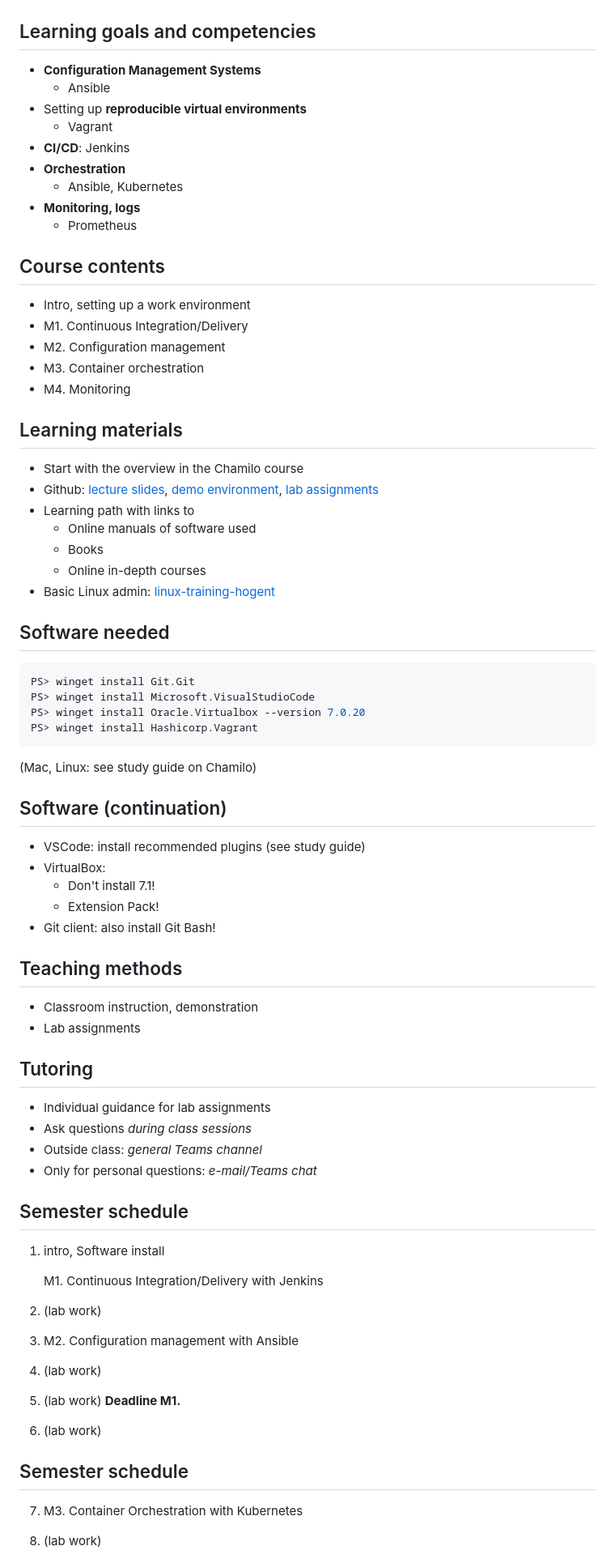
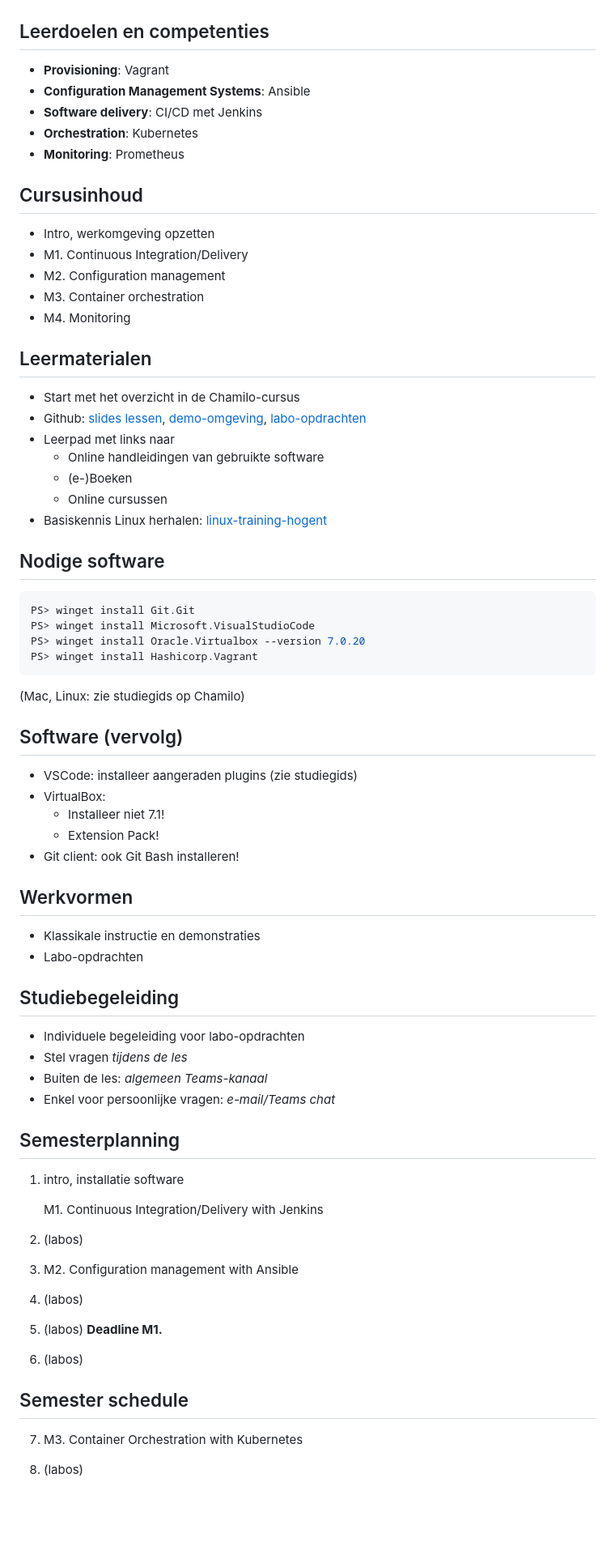
Before and after one commit to HoGentTIN/infra-slides, a Markdown page: 00-infra-intro.md, the part around the change printed below. Shown: that part at 81% size. Rendered like a GitHub page; blank space fills up the shorter version.

Commit message:
Slides intro-les vertaald naar NL, gebruik lokale afbeeldingen

````diff
--- a/00-infra-intro.md
+++ b/00-infra-intro.md
@@ -141,37 +142,33 @@ See Chamilo course for detailed info!
 
 ![](assets/opbouw-system-administrator.png)
 
-## Learning goals and competencies
+## Leerdoelen en competenties
 
-- **Configuration Management Systems**
-    - Ansible
-- Setting up **reproducible virtual environments**
-    - Vagrant
-- **CI/CD**: Jenkins
-- **Orchestration**
-    - Ansible, Kubernetes
-- **Monitoring, logs**
-    - Prometheus
+- **Provisioning**: Vagrant
+- **Configuration Management Systems**: Ansible
+- **Software delivery**: CI/CD met Jenkins
+- **Orchestration**: Kubernetes
+- **Monitoring**: Prometheus
 
-## Course contents
+## Cursusinhoud
 
-- Intro, setting up a work environment
+- Intro, werkomgeving opzetten
 - M1. Continuous Integration/Delivery
 - M2. Configuration management
 - M3. Container orchestration
 - M4. Monitoring
 
-## Learning materials
+## Leermaterialen
 
-- Start with the overview in the Chamilo course
-- Github: [lecture slides](https://hogenttin.github.io/infra-slides/), [demo environment](https://github.com/HoGentTIN/infra-demo), [lab assignments](https://github.com/HoGentTIN/infra-labs)
-- Learning path with links to
-    - Online manuals of software used
-    - Books
-    - Online in-depth courses
-- Basic Linux admin: [linux-training-hogent](https://hogenttin.github.io/linux-training-hogent/)
+- Start met het overzicht in de Chamilo-cursus
+- Github: [slides lessen](https://hogenttin.github.io/infra-slides/), [demo-omgeving](https://github.com/HoGentTIN/infra-demo), [labo-opdrachten](https://github.com/HoGentTIN/infra-labs)
+- Leerpad met links naar
+    - Online handleidingen van gebruikte software
+    - (e-)Boeken
+    - Online cursussen
+- Basiskennis Linux herhalen: [linux-training-hogent](https://hogenttin.github.io/linux-training-hogent/)
 
-## Software needed
+## Nodige software
 
 ```console
 PS> winget install Git.Git
@@ -180,47 +177,47 @@ PS> winget install Oracle.Virtualbox --version 7.0.20
 PS> winget install Hashicorp.Vagrant
 ```
 
-(Mac, Linux: see study guide on Chamilo)
+(Mac, Linux: zie studiegids op Chamilo)
 
-## Software (continuation)
+## Software (vervolg)
 
-- VSCode: install recommended plugins (see study guide)
+- VSCode: installeer aangeraden plugins (zie studiegids)
 - VirtualBox:
-    - Don't install 7.1!
+    - Installeer niet 7.1!
     - Extension Pack!
-- Git client: also install Git Bash!
+- Git client: ook Git Bash installeren!
 
-## Teaching methods
+## Werkvormen
 
-- Classroom instruction, demonstration
-- Lab assignments
+- Klassikale instructie en demonstraties
+- Labo-opdrachten
 
-## Tutoring
+## Studiebegeleiding
 
-- Individual guidance for lab assignments
-- Ask questions *during class sessions*
-- Outside class: *general Teams channel*
-- Only for personal questions: *e-mail/Teams chat*
+- Individuele begeleiding voor labo-opdrachten
+- Stel vragen *tijdens de les*
+- Buiten de les: *algemeen Teams-kanaal*
+- Enkel voor persoonlijke vragen: *e-mail/Teams chat*
 
-## Semester schedule
+## Semesterplanning
 
-1. intro, Software install
+1. intro, installatie software
 
     M1. Continuous Integration/Delivery with Jenkins
 
-2. (lab work)
+2. (labos)
 
 3. M2. Configuration management with Ansible
 
-4. (lab work)
+4. (labos)
 
-5. (lab work) **Deadline M1.**
+5. (labos) **Deadline M1.**
 
-6. (lab work)
+6. (labos)
 
 ## Semester schedule
 
 7. M3. Container Orchestration with Kubernetes
 
-8. (lab work)
+8. (labos)
 
````
Also changed, not shown: other parts of 00-infra-intro.md (+82 -71 lines), assets/techzine-ovhcloud-brand.jpg (added).
